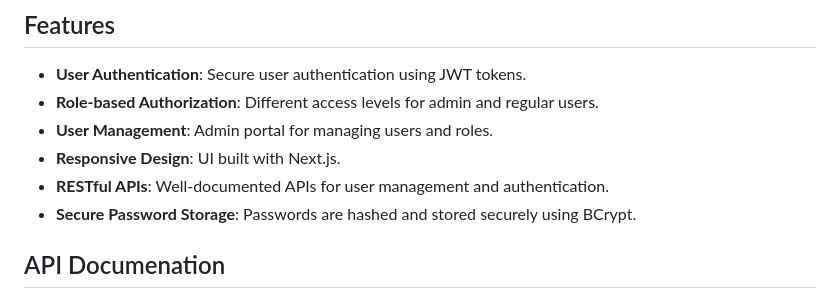
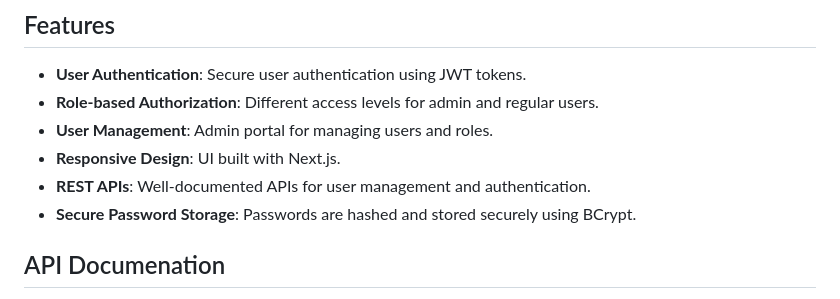
Before and after one commit to DavidSaffer/fullstack-userauth, a Markdown page: README.md, the part around the change. Drawn GitHub-style.

Commit message:
features

```diff
--- a/README.md
+++ b/README.md
@@ -42,7 +42,7 @@ The `users` table stores information about the users registered in the system. H
 - **Role-based Authorization**: Different access levels for admin and regular users.
 - **User Management**: Admin portal for managing users and roles.
 - **Responsive Design**: UI built with Next.js.
-- **RESTful APIs**: Well-documented APIs for user management and authentication.
+- **REST APIs**: Well-documented APIs for user management and authentication.
 - **Secure Password Storage**: Passwords are hashed and stored securely using BCrypt.
 
 ## API Documenation
```
